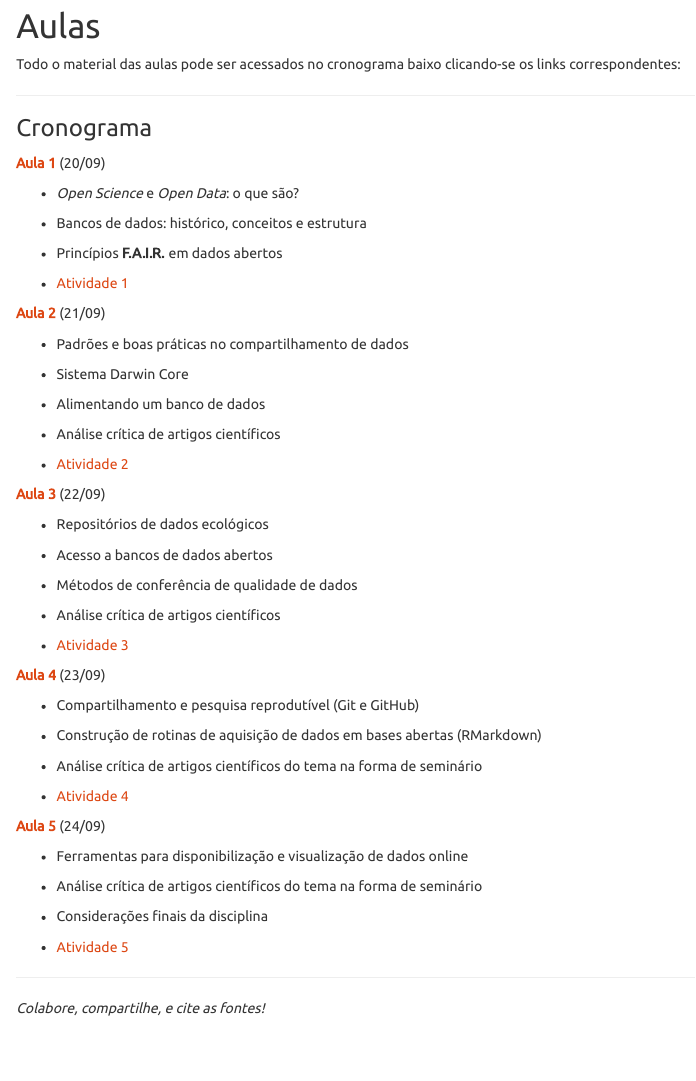
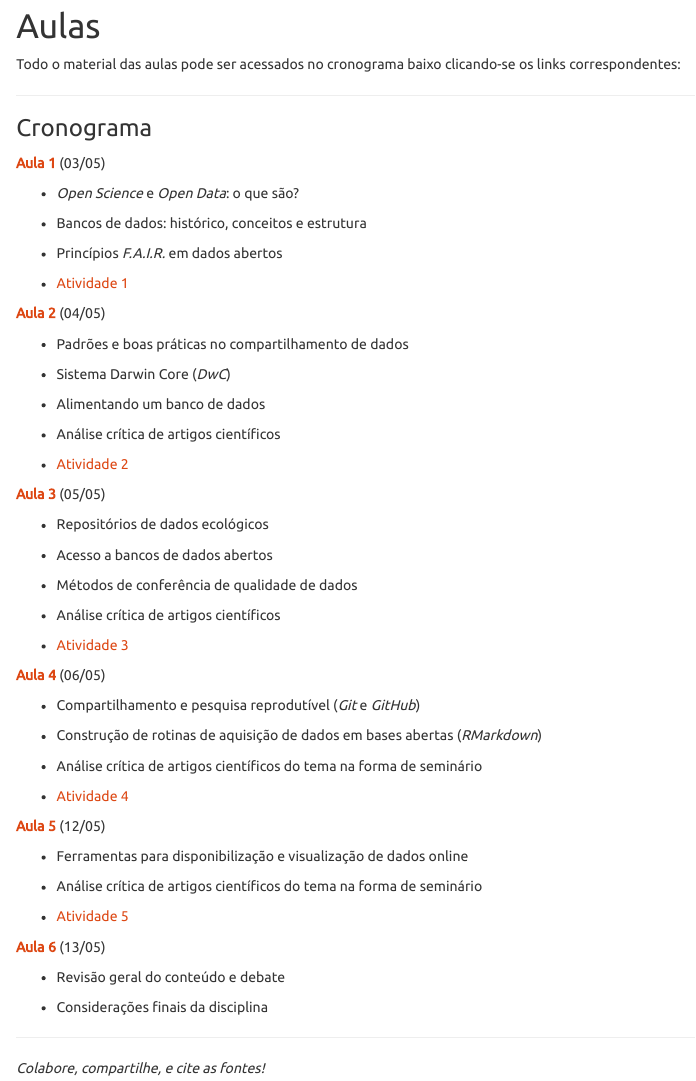
Before and after one commit to cammcordeiro/ciencia_colab, an R Markdown document (aulas.Rmd): the page in a window 1100 px wide, from 60 px down. The pictures show the output file aulas.html that the author committed with the source, opened offline; library style sheets and scripts come from the installed R packages.

Commit message:
aulas updated

```diff
--- a/aulas.Rmd
+++ b/aulas.Rmd
@@ -19,22 +19,22 @@ Todo o material das aulas pode ser acessados no cronograma baixo clicando-se os
 
 ### Cronograma
 
-[**Aula 1**](https://docs.google.com/presentation/d/18pVIS6xMx5tJCE9k8yKTV-lEYrMbzDPT6ZV4LuHzf7Y/edit?usp=sharing) (20/09)
+[**Aula 1**](https://docs.google.com/presentation/d/1j-2CDbvavYjV5kYlm8UkTqC2Z8ep0dS4p1X33fxf5HY/edit?usp=sharing) (03/05)
 
 -   *Open Science* e *Open Data*: o que são?
 
 -   Bancos de dados: histórico, conceitos e estrutura
 
--   Princípios **F.A.I.R.** em dados abertos
+-   Princípios *F.A.I.R.* em dados abertos
 
 -   [Atividade 1](atividade1.html)
 
 
-[**Aula 2**](https://docs.google.com/presentation/d/13qW7-0powKqSo4iYWSCgT3FtbY9GjHI9Bdxm7Tc4EgY/edit?usp=sharing) (21/09)
+[**Aula 2**](https://docs.google.com/presentation/d/1-0CXE87QRoRxaw2gQ7cJjofBH77u9arURmZDk0zKbgo/edit?usp=sharing) (04/05)
 
 -   Padrões e boas práticas no compartilhamento de dados
 
--   Sistema Darwin Core
+-   Sistema Darwin Core (*DwC*)
 
 -   Alimentando um banco de dados
 
@@ -43,7 +43,7 @@ Todo o material das aulas pode ser acessados no cronograma baixo clicando-se os
 -   [Atividade 2](atividade2.html)
 
 
-[**Aula 3**](https://docs.google.com/presentation/d/1ppkLQH-xbUCUTKV0N1Pz2BIs_lJfG_OMkwgtfmXaYf4/edit?usp=sharing) (22/09)
+[**Aula 3**](https://docs.google.com/presentation/d/1MUOq0bpQRwD-v8dVmPiQwdwxvrMs2Dypvuynn8fMJHQ/edit?usp=sharing) (05/05)
 
 -   Repositórios de dados ecológicos
 
@@ -56,25 +56,31 @@ Todo o material das aulas pode ser acessados no cronograma baixo clicando-se os
 -   [Atividade 3](atividade3.html)
 
 
-[**Aula 4**](https://docs.google.com/presentation/d/1egVT15XCEXJP-OVosu0bY9VBfnavRWuBXjD1BrKPLwo/edit?usp=sharing) (23/09)
+[**Aula 4**](https://docs.google.com/presentation/d/124h0vVwljvU_o6oGex5B85cFQ57duFNY5t3xLTQk7XU/edit?usp=sharing) (06/05)
 
--   Compartilhamento e pesquisa reprodutível (Git e GitHub)
+-   Compartilhamento e pesquisa reprodutível (*Git* e *GitHub*)
 
--   Construção de rotinas de aquisição de dados em bases abertas (RMarkdown)
+-   Construção de rotinas de aquisição de dados em bases abertas (*RMarkdown*)
 
 -   Análise crítica de artigos científicos do tema na forma de seminário
 
 -   [Atividade 4](atividade4.html)
 
 
-[**Aula 5**](https://docs.google.com/presentation/d/1PljLG6oLQ5Kf_C-kE4YmsPeN1-r7x5HYr_eaInBbd6s/edit?usp=sharing) (24/09)
+[**Aula 5**](https://docs.google.com/presentation/d/1LzS4OiMxpiI9AwkcJj9fuB26nvE4xYXYU8WH20Ulqy4/edit?usp=sharing) (12/05)
 
 -   Ferramentas para disponibilização e visualização de dados online
 
 -   Análise crítica de artigos científicos do tema na forma de seminário
 
+-   [Atividade 5](atividade5.html)
+
+
+[**Aula 6**](https://docs.google.com/presentation/d/1LzS4OiMxpiI9AwkcJj9fuB26nvE4xYXYU8WH20Ulqy4/edit?usp=sharing) (13/05)
+
+-   Revisão geral do conteúdo e debate
+
 -   Considerações finais da disciplina
 
--   [Atividade 5](atividade5.html)
 
 ***
```
Also changed, not shown: aulas.html.
